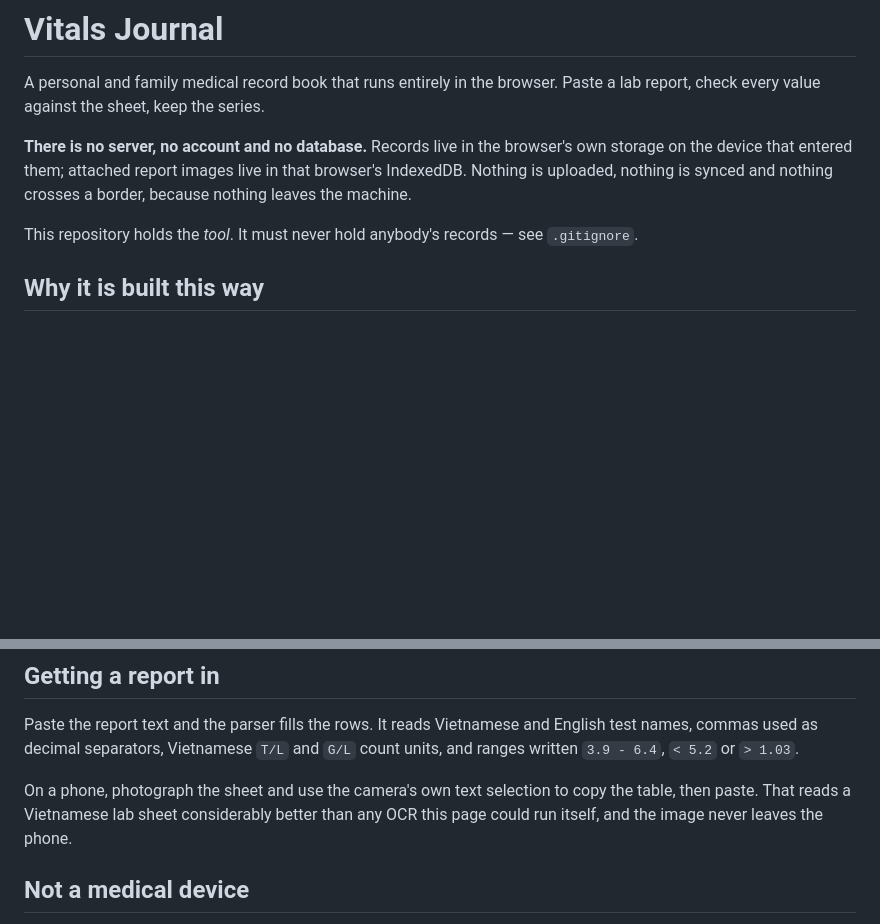
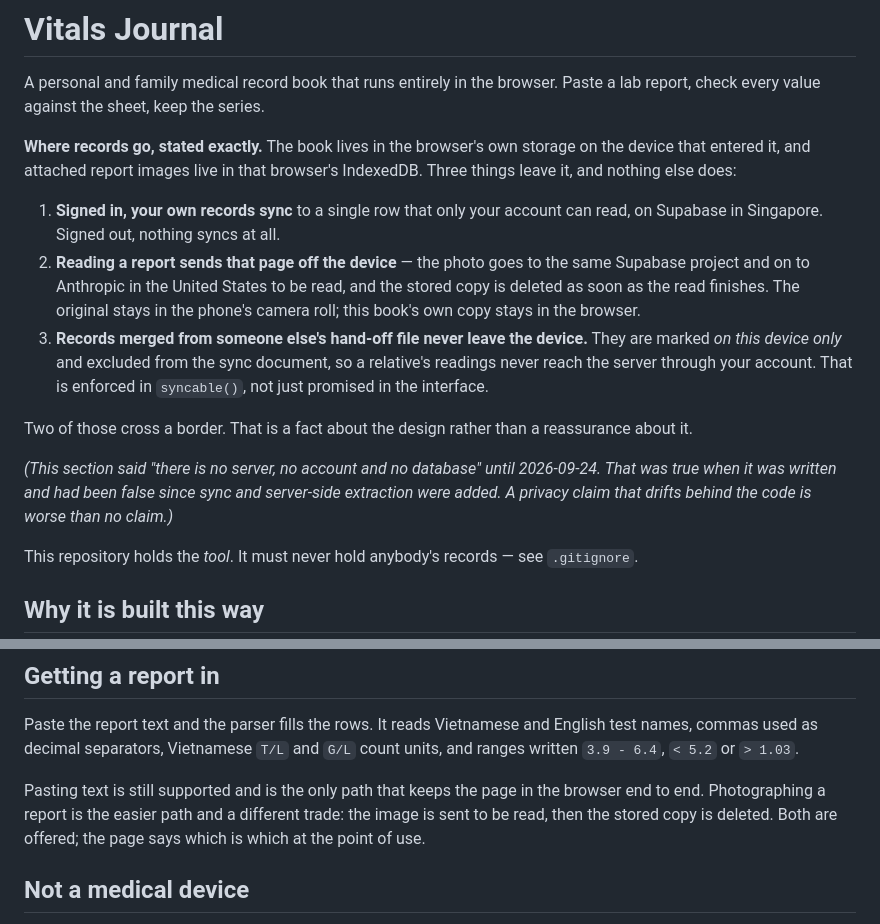
Before and after one commit to ttrng3/passbook, a Markdown page: README.md, 2 parts joined by grey strips. Drawn GitHub-style; blank space fills up the shorter version.

Commit message:
README: state where records actually go

```diff
--- a/README.md
+++ b/README.md
@@ -3,10 +3,28 @@
 A personal and family medical record book that runs entirely in the browser.
 Paste a lab report, check every value against the sheet, keep the series.
 
-**There is no server, no account and no database.** Records live in the
-browser's own storage on the device that entered them; attached report images
-live in that browser's IndexedDB. Nothing is uploaded, nothing is synced and
-nothing crosses a border, because nothing leaves the machine.
+**Where records go, stated exactly.** The book lives in the browser's own
+storage on the device that entered it, and attached report images live in that
+browser's IndexedDB. Three things leave it, and nothing else does:
+
+1. **Signed in, your own records sync** to a single row that only your account
+   can read, on Supabase in Singapore. Signed out, nothing syncs at all.
+2. **Reading a report sends that page off the device** — the photo goes to the
+   same Supabase project and on to Anthropic in the United States to be read,
+   and the stored copy is deleted as soon as the read finishes. The original
+   stays in the phone's camera roll; this book's own copy stays in the browser.
+3. **Records merged from someone else's hand-off file never leave the device.**
+   They are marked *on this device only* and excluded from the sync document,
+   so a relative's readings never reach the server through your account. That
+   is enforced in `syncable()`, not just promised in the interface.
+
+Two of those cross a border. That is a fact about the design rather than a
+reassurance about it.
+
+*(This section said "there is no server, no account and no database" until
+2026-09-24. That was true when it was written and had been false since sync and
+server-side extraction were added. A privacy claim that drifts behind the code
+is worse than no claim.)*
 
 This repository holds the *tool*. It must never hold anybody's records — see
 `.gitignore`.
@@ -68,9 +86,10 @@ Paste the report text and the parser fills the rows. It reads Vietnamese and
 English test names, commas used as decimal separators, Vietnamese `T/L` and
 `G/L` count units, and ranges written `3.9 - 6.4`, `< 5.2` or `> 1.03`.
 
-On a phone, photograph the sheet and use the camera's own text selection to copy
-the table, then paste. That reads a Vietnamese lab sheet considerably better
-than any OCR this page could run itself, and the image never leaves the phone.
+Pasting text is still supported and is the only path that keeps the page in the
+browser end to end. Photographing a report is the easier path and a different
+trade: the image is sent to be read, then the stored copy is deleted. Both are
+offered; the page says which is which at the point of use.
 
 ## Not a medical device
 
```
